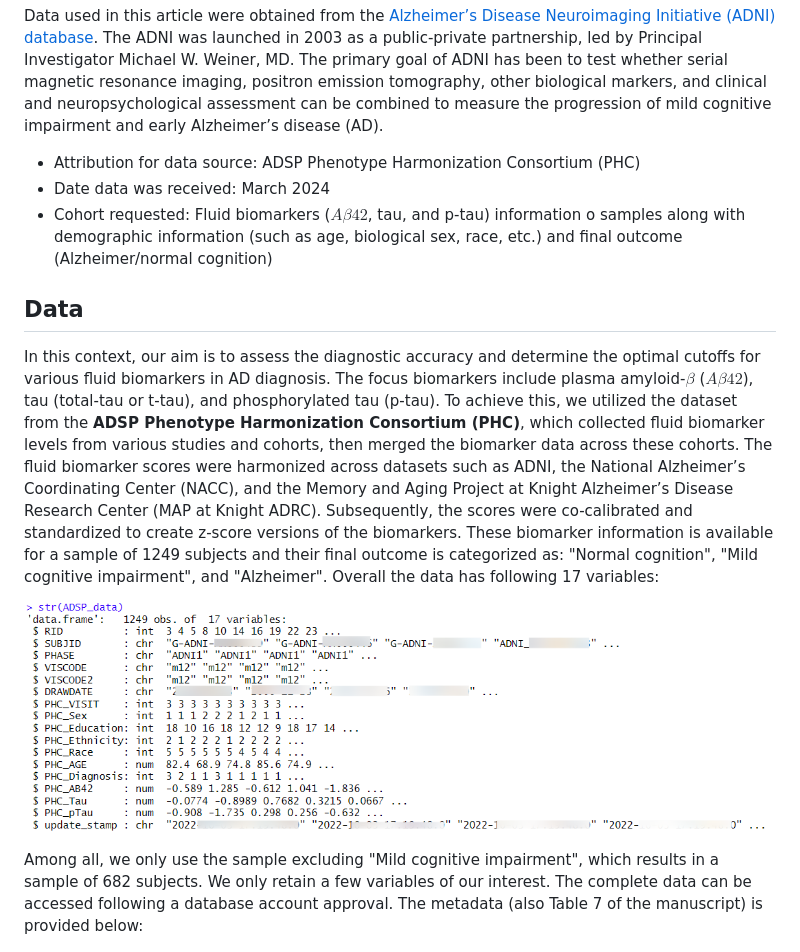
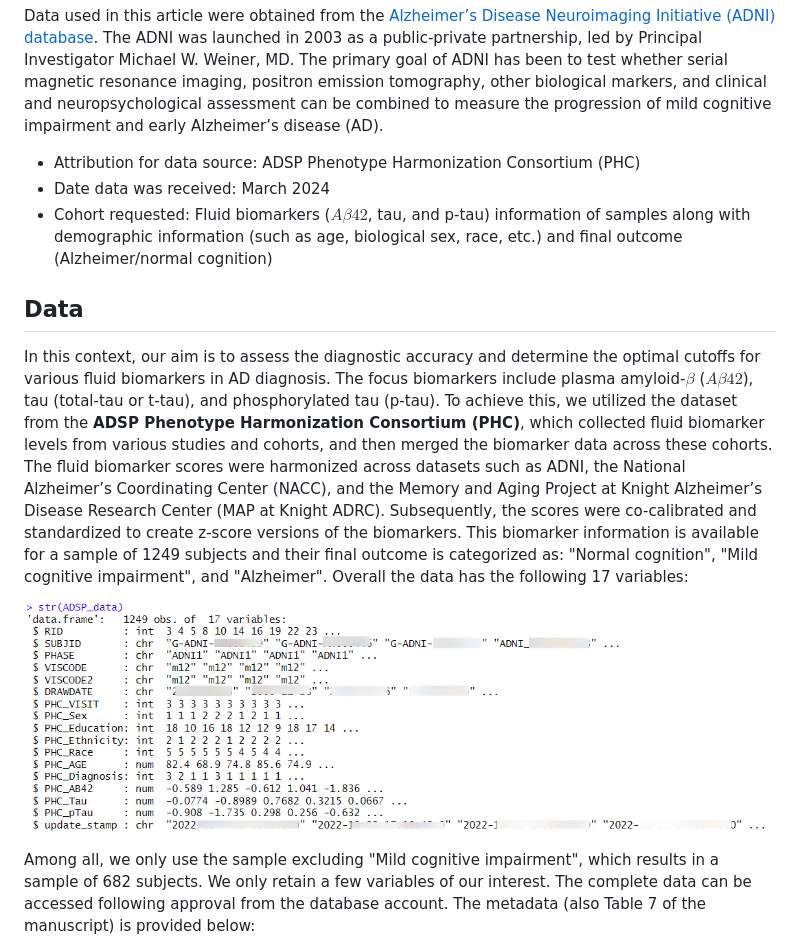
Before and after one commit to soutikghosal/Covariate-wise-optimal-cutoff, a Markdown page: README.md, the part around the change. Drawn GitHub-style.

```diff
--- a/README.md
+++ b/README.md
@@ -52,18 +52,18 @@ Data used in this article were obtained from the [Alzheimer’s Disease Neuroima
 
 * Attribution for data source: ADSP Phenotype Harmonization Consortium (PHC)
 * Date data was received: March 2024
-* Cohort requested: Fluid biomarkers ($A\beta 42$, tau, and p-tau) information o samples along with demographic information (such as age, biological sex, race, etc.) and final outcome (Alzheimer/normal cognition)
+* Cohort requested: Fluid biomarkers ($A\beta 42$, tau, and p-tau) information of samples along with demographic information (such as age, biological sex, race, etc.) and final outcome (Alzheimer/normal cognition)
 
 
 ## Data
 
-In this context, our aim is to assess the diagnostic accuracy and determine the optimal cutoffs for various fluid biomarkers in AD diagnosis. The focus biomarkers include plasma amyloid-$\beta$ ($A\beta 42$), tau (total-tau or t-tau), and phosphorylated tau (p-tau). To achieve this, we utilized the dataset from the **ADSP Phenotype Harmonization Consortium (PHC)**, which collected fluid biomarker levels from various studies and cohorts, then merged the biomarker data across these cohorts. The fluid biomarker scores were harmonized across datasets such as ADNI, the National Alzheimer’s Coordinating Center (NACC), and the Memory and Aging Project at Knight Alzheimer’s Disease Research Center (MAP at Knight ADRC). Subsequently, the scores were co-calibrated and standardized to create z-score versions of the biomarkers. These biomarker information is available for a sample of 1249 subjects and their final outcome is categorized as: "Normal cognition", "Mild cognitive impairment", and "Alzheimer". Overall the data has following 17 variables:
+In this context, our aim is to assess the diagnostic accuracy and determine the optimal cutoffs for various fluid biomarkers in AD diagnosis. The focus biomarkers include plasma amyloid-$\beta$ ($A\beta 42$), tau (total-tau or t-tau), and phosphorylated tau (p-tau). To achieve this, we utilized the dataset from the **ADSP Phenotype Harmonization Consortium (PHC)**, which collected fluid biomarker levels from various studies and cohorts, and then merged the biomarker data across these cohorts. The fluid biomarker scores were harmonized across datasets such as ADNI, the National Alzheimer’s Coordinating Center (NACC), and the Memory and Aging Project at Knight Alzheimer’s Disease Research Center (MAP at Knight ADRC). Subsequently, the scores were co-calibrated and standardized to create z-score versions of the biomarkers. This biomarker information is available for a sample of 1249 subjects and their final outcome is categorized as: "Normal cognition", "Mild cognitive impairment", and "Alzheimer". Overall the data has the following 17 variables:
 </p>
 
 ![](snippet2.png)
 </p>
 
-Among all, we only use the sample excluding "Mild cognitive impairment", which results in a sample of 682 subjects. We only retain a few variables of our interest. The complete data can be accessed following a database account approval. The metadata (also Table 7 of the manuscript) is provided below:
+Among all, we only use the sample excluding "Mild cognitive impairment", which results in a sample of 682 subjects. We only retain a few variables of our interest. The complete data can be accessed following approval from the database account. The metadata (also Table 7 of the manuscript) is provided below:
 </p>
 
 ![](metadata.png)
```
